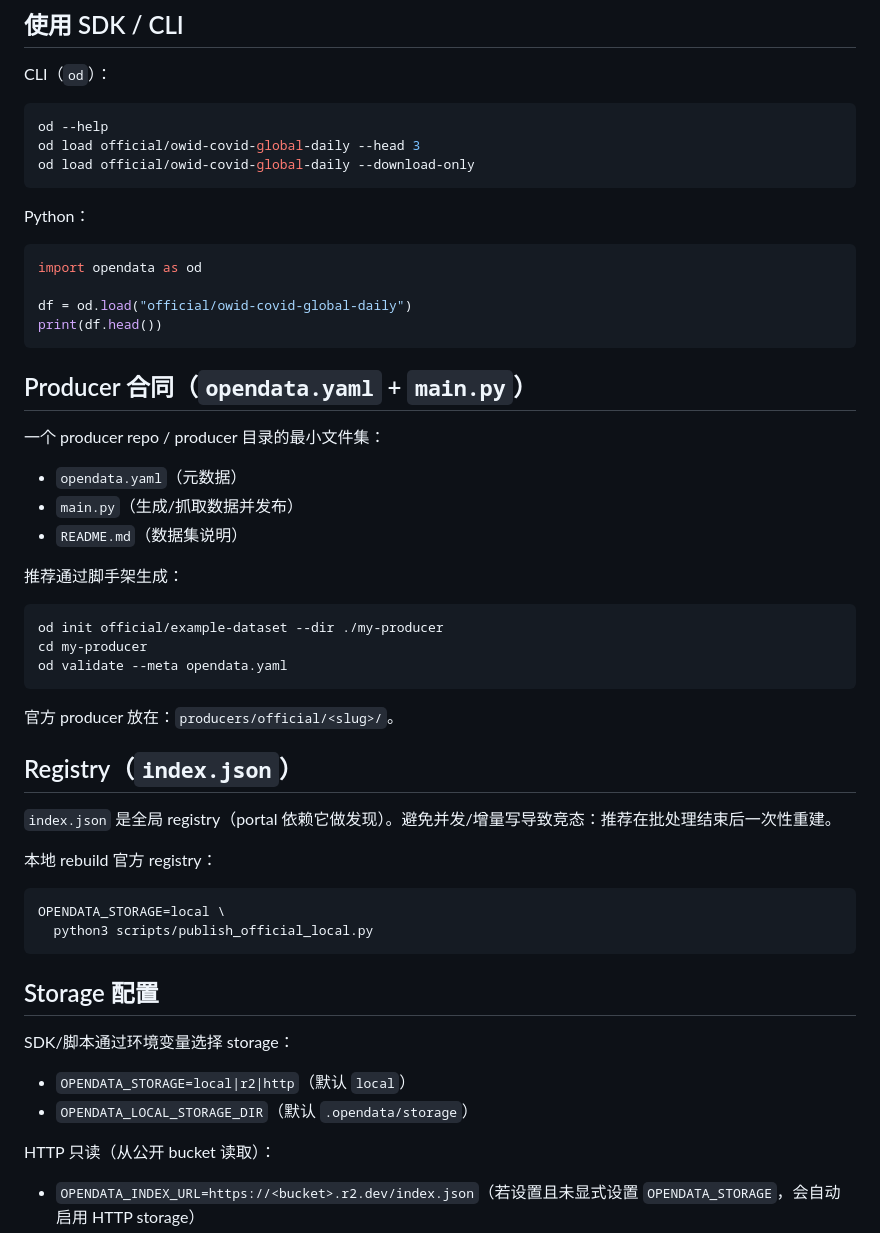
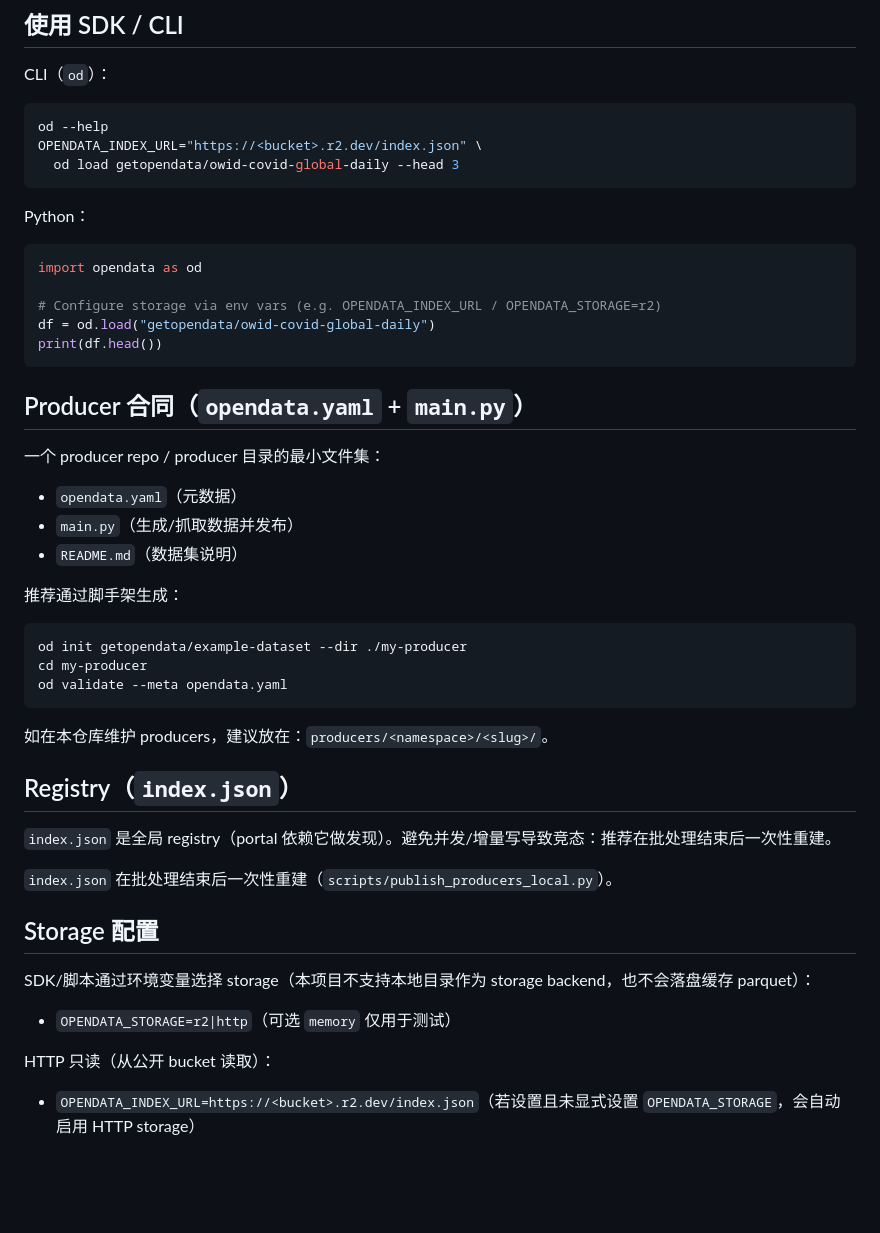
Before and after one commit to alin-ap/opendata, a Markdown page: README.md, the part around one of its changes. GitHub-like rendering; blank space fills up the shorter version.

````diff
--- a/README.md
+++ b/README.md
@@ -65,8 +68,8 @@ CLI（`od`）：
 
 ```bash
 od --help
-od load official/owid-covid-global-daily --head 3
-od load official/owid-covid-global-daily --download-only
+OPENDATA_INDEX_URL="https://<bucket>.r2.dev/index.json" \
+  od load getopendata/owid-covid-global-daily --head 3
 ```
 
 Python：
@@ -74,7 +77,8 @@ Python：
 ```python
 import opendata as od
 
-df = od.load("official/owid-covid-global-daily")
+# Configure storage via env vars (e.g. OPENDATA_INDEX_URL / OPENDATA_STORAGE=r2)
+df = od.load("getopendata/owid-covid-global-daily")
 print(df.head())
 ```
 
@@ -89,30 +93,24 @@ print(df.head())
 推荐通过脚手架生成：
 
 ```bash
-od init official/example-dataset --dir ./my-producer
+od init getopendata/example-dataset --dir ./my-producer
 cd my-producer
 od validate --meta opendata.yaml
 ```
 
-官方 producer 放在：`producers/official/<slug>/`。
+如在本仓库维护 producers，建议放在：`producers/<namespace>/<slug>/`。
 
 ## Registry（`index.json`）
 
 `index.json` 是全局 registry（portal 依赖它做发现）。避免并发/增量写导致竞态：推荐在批处理结束后一次性重建。
 
-本地 rebuild 官方 registry：
-
-```bash
-OPENDATA_STORAGE=local \
-  python3 scripts/publish_official_local.py
-```
+`index.json` 在批处理结束后一次性重建（`scripts/publish_producers_local.py`）。
 
 ## Storage 配置
 
-SDK/脚本通过环境变量选择 storage：
+SDK/脚本通过环境变量选择 storage（本项目不支持本地目录作为 storage backend，也不会落盘缓存 parquet）：
 
-- `OPENDATA_STORAGE=local|r2|http`（默认 `local`）
-- `OPENDATA_LOCAL_STORAGE_DIR`（默认 `.opendata/storage`）
+- `OPENDATA_STORAGE=r2|http`（可选 `memory` 仅用于测试）
 
 HTTP 只读（从公开 bucket 读取）：
 
````
Also changed, not shown: other parts of README.md (+20 -18 lines), AGENTS.md (+18 -23 lines), opendata_todo.md (+13 -16 lines).
